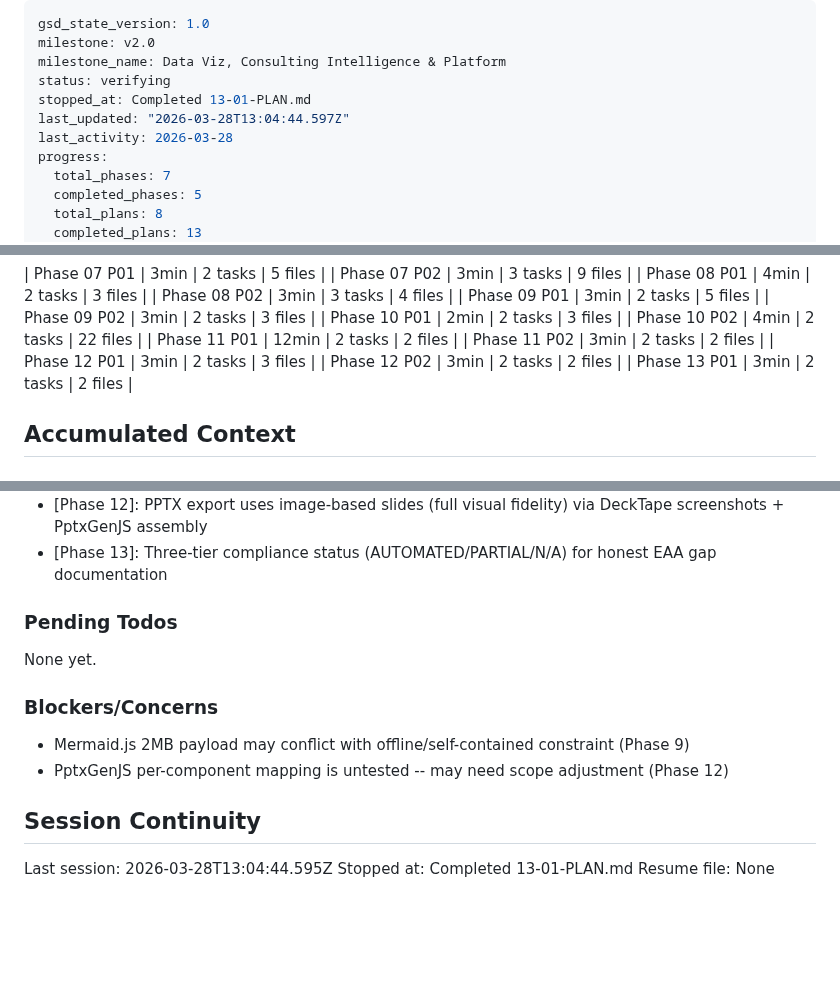
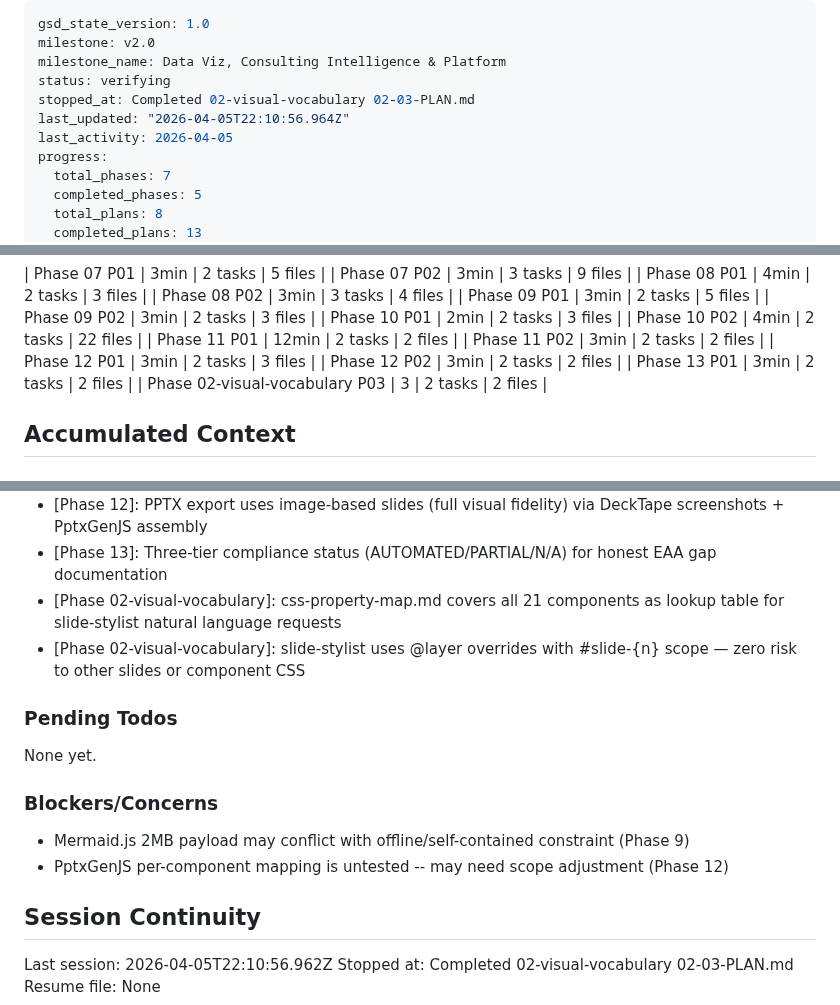
Before and after one commit to EnescuDavid/presentation-builder, a Markdown page: .planning/STATE.md, 3 parts joined by grey strips. Drawn GitHub-style; blank space fills up the shorter version.

Commit message:
docs(02-visual-vocabulary-03): complete css-property-map and slide-stylist plan
- STATE.md updated with metrics, decisions, session info
- Plan 02-03 complete: css-property-map.md + slide-stylist.md agent

```diff
--- a/.planning/STATE.md
+++ b/.planning/STATE.md
@@ -3,9 +3,9 @@ gsd_state_version: 1.0
 milestone: v2.0
 milestone_name: Data Viz, Consulting Intelligence & Platform
 status: verifying
-stopped_at: Completed 13-01-PLAN.md
-last_updated: "2026-03-28T13:04:44.597Z"
-last_activity: 2026-03-28
+stopped_at: Completed 02-visual-vocabulary 02-03-PLAN.md
+last_updated: "2026-04-05T22:10:56.964Z"
+last_activity: 2026-04-05
 progress:
   total_phases: 7
   completed_phases: 5
@@ -69,6 +69,7 @@ Progress: [███████░░░] 71%
 | Phase 12 P01 | 3min | 2 tasks | 3 files |
 | Phase 12 P02 | 3min | 2 tasks | 2 files |
 | Phase 13 P01 | 3min | 2 tasks | 2 files |
+| Phase 02-visual-vocabulary P03 | 3 | 2 tasks | 2 files |
 
 ## Accumulated Context
 
@@ -103,6 +104,8 @@ Recent decisions affecting current work:
 - [Phase 12]: Accessible export uses cheerio DOM parsing with h1/h2/h3 heading hierarchy and German labels
 - [Phase 12]: PPTX export uses image-based slides (full visual fidelity) via DeckTape screenshots + PptxGenJS assembly
 - [Phase 13]: Three-tier compliance status (AUTOMATED/PARTIAL/N/A) for honest EAA gap documentation
+- [Phase 02-visual-vocabulary]: css-property-map.md covers all 21 components as lookup table for slide-stylist natural language requests
+- [Phase 02-visual-vocabulary]: slide-stylist uses @layer overrides with #slide-{n} scope — zero risk to other slides or component CSS
 
 ### Pending Todos
 
@@ -115,6 +118,6 @@ None yet.
 
 ## Session Continuity
 
-Last session: 2026-03-28T13:04:44.595Z
-Stopped at: Completed 13-01-PLAN.md
+Last session: 2026-04-05T22:10:56.962Z
+Stopped at: Completed 02-visual-vocabulary 02-03-PLAN.md
 Resume file: None
```
Also changed, not shown: other parts of .planning/STATE.md (+1 -1 lines).
